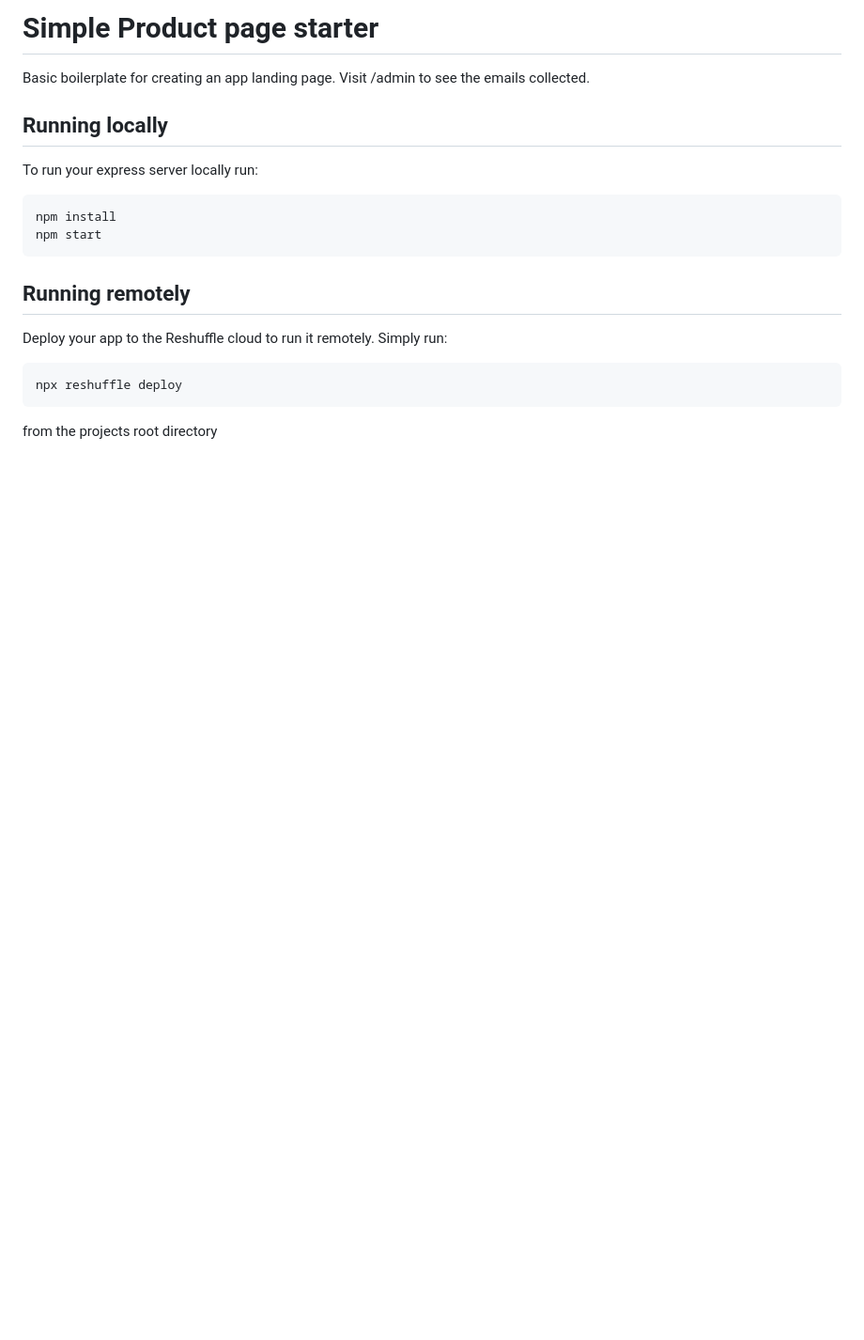
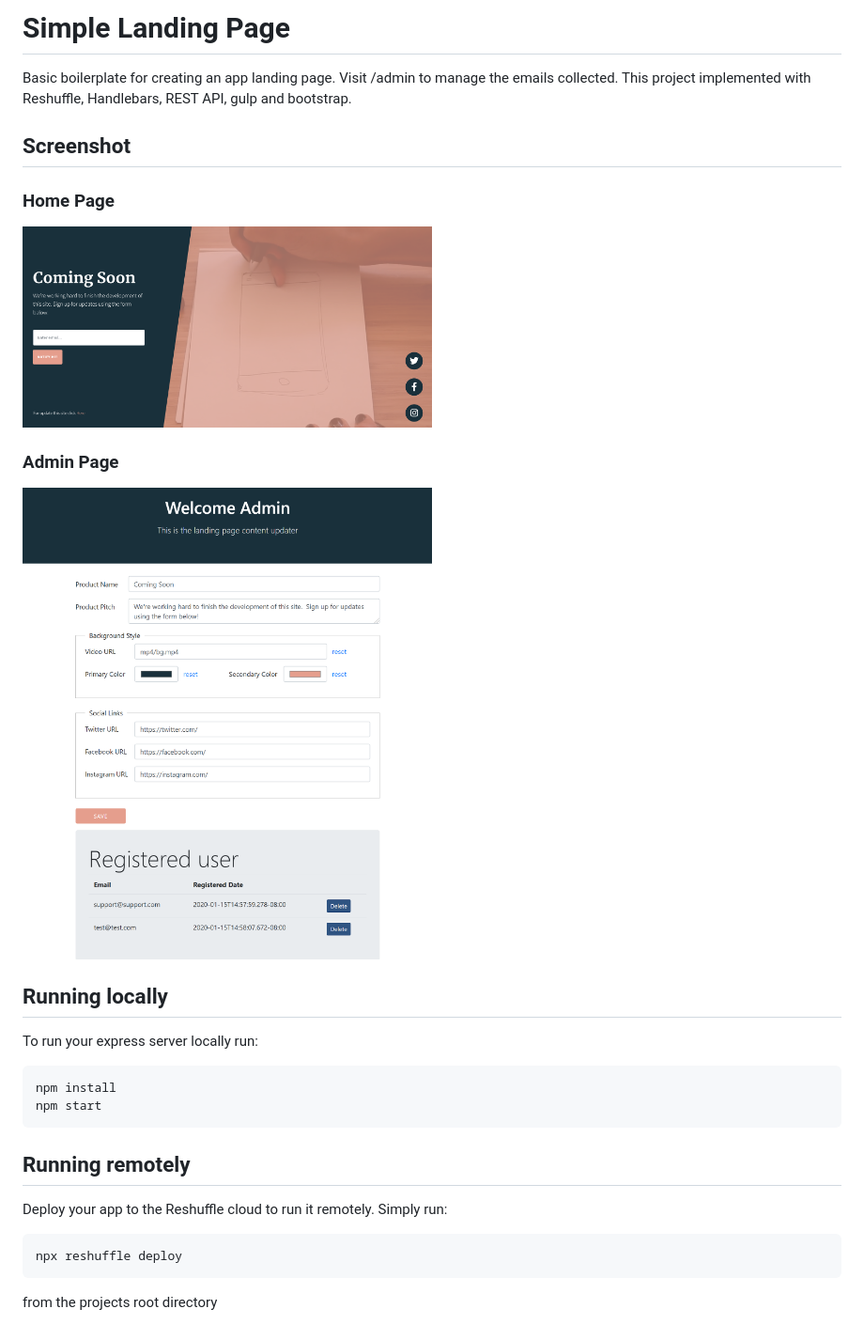
Before and after one commit to reshufflehq/simple-product-landing-page, a Markdown page: README.md, the part around the change. Shown: that part at 94% size. GitHub-like rendering; pictures changed too: app-screen.png (added), app-screen2.png (added); blank space fills up the shorter version.

Commit message:
Add screenshots

```diff
--- a/README.md
+++ b/README.md
@@ -1,6 +1,21 @@
-# Simple Product page starter
+# Simple Landing Page
 
-Basic boilerplate for creating an app landing page. Visit /admin to see the emails collected.
+Basic boilerplate for creating an app landing page. Visit /admin to manage the emails collected.
+This project implemented with Reshuffle, Handlebars, REST API, gulp and bootstrap.
+
+## Screenshot
+
+### Home Page
+
+<p>
+
+<img src="./app-screen.png" width="50%" height="50%">
+
+### Admin Page
+
+<img src="./app-screen2.png" width="50%" height="50%">
+
+</p>
 
 ## Running locally
 
```
Also changed, not shown: thumbnail.png (added).
